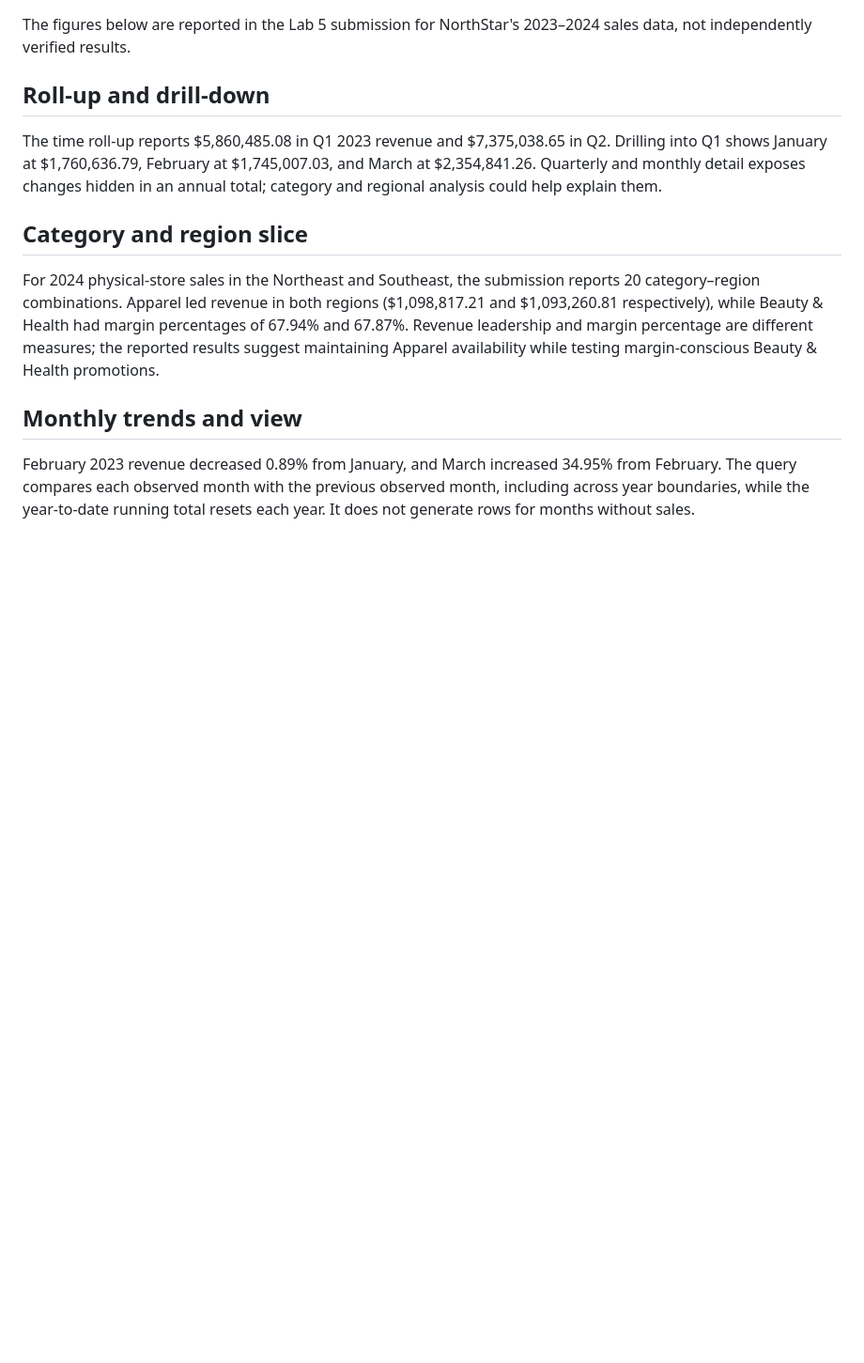
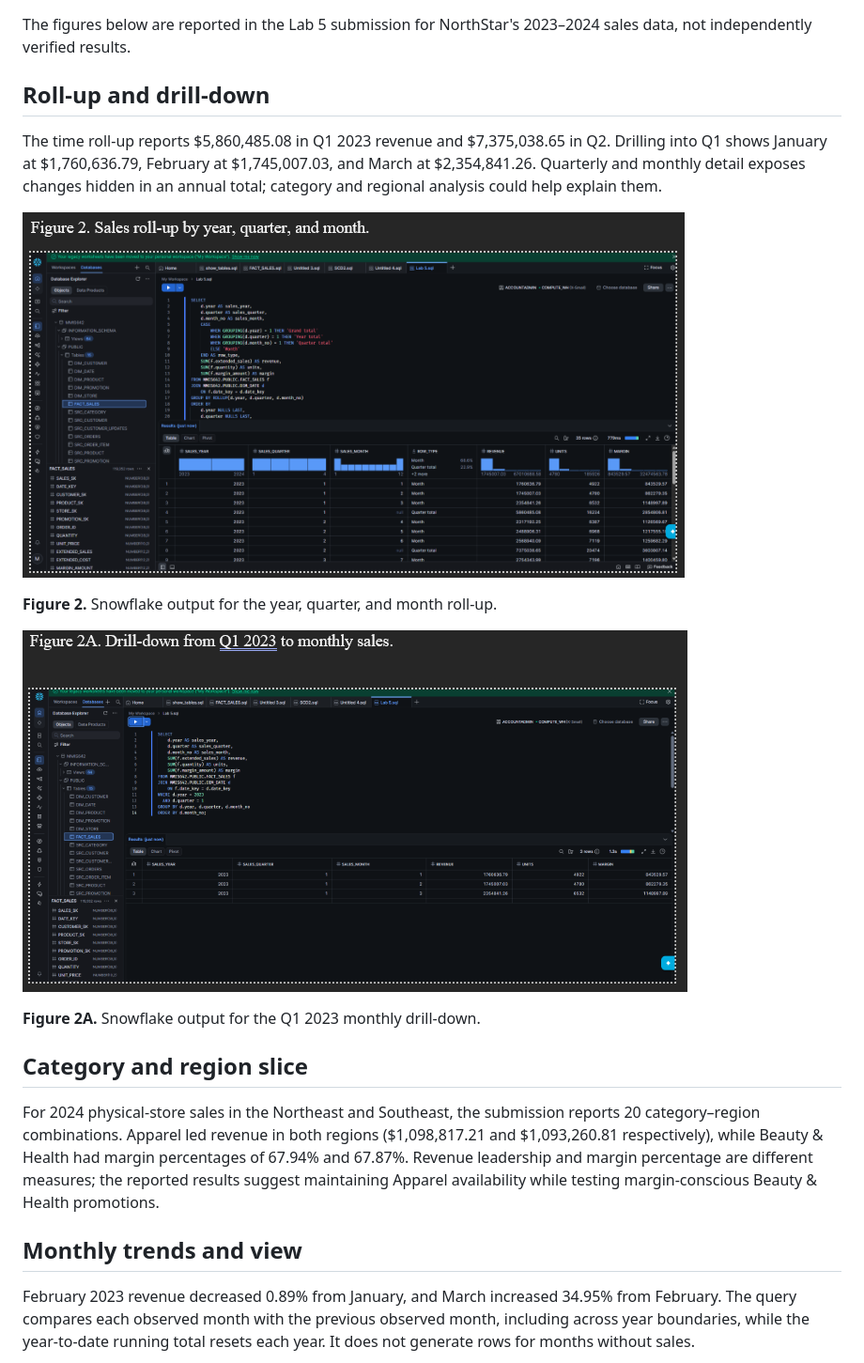
Before and after one commit to MaxKarltun/NorthStar-Retail-Data-Warehouse-Project, a Markdown page: phase05-olap-analytical-sql/findings.md, the part around the change. Shown at 94% size. Rendered like a GitHub page; pictures changed too: phase05-olap-analytical-sql/figures/figure-2-sales-rollup.png (added), phase05-olap-analytical-sql/figures/figure-2a-q1-drilldown.png (added); blank space fills up the shorter version.

```diff
--- a/phase05-olap-analytical-sql/findings.md
+++ b/phase05-olap-analytical-sql/findings.md
@@ -5,6 +5,14 @@ The figures below are reported in the Lab 5 submission for NorthStar's 2023–20
 ## Roll-up and drill-down
 
 The time roll-up reports $5,860,485.08 in Q1 2023 revenue and $7,375,038.65 in Q2. Drilling into Q1 shows January at $1,760,636.79, February at $1,745,007.03, and March at $2,354,841.26. Quarterly and monthly detail exposes changes hidden in an annual total; category and regional analysis could help explain them.
+
+![Snowflake sales roll-up by year, quarter, and month](figures/figure-2-sales-rollup.png)
+
+**Figure 2.** Snowflake output for the year, quarter, and month roll-up.
+
+![Snowflake Q1 2023 monthly drill-down](figures/figure-2a-q1-drilldown.png)
+
+**Figure 2A.** Snowflake output for the Q1 2023 monthly drill-down.
 
 ## Category and region slice
 
```
Also changed, not shown: phase05-olap-analytical-sql/README.md (+12 -0 lines).
